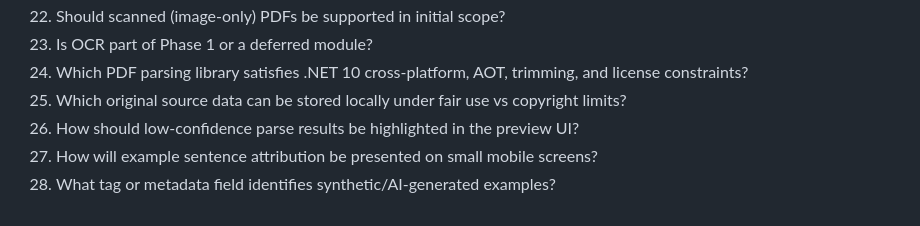
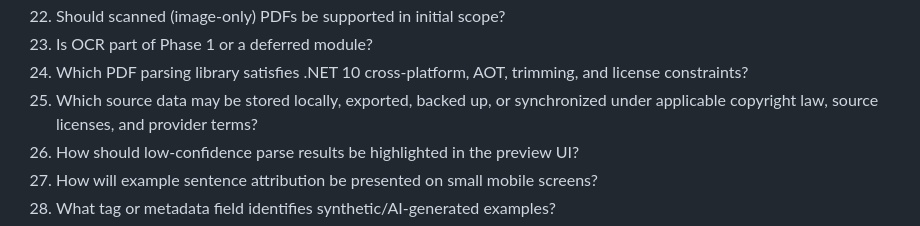
Before and after one commit to Tachiguro/KnownFirst, a Markdown page: docs/plans/structured-vocabulary-import-and-sense-learning.md, the part around the change. GitHub-like rendering.

Commit message:
docs: correct licensing question wording

```diff
--- a/docs/plans/structured-vocabulary-import-and-sense-learning.md
+++ b/docs/plans/structured-vocabulary-import-and-sense-learning.md
@@ -134,7 +134,7 @@ KnownFirst is evolving beyond written word tokens to independently recognize, pe
 22. Should scanned (image-only) PDFs be supported in initial scope?
 23. Is OCR part of Phase 1 or a deferred module?
 24. Which PDF parsing library satisfies .NET 10 cross-platform, AOT, trimming, and license constraints?
-25. Which original source data can be stored locally under fair use vs copyright limits?
+25. Which source data may be stored locally, exported, backed up, or synchronized under applicable copyright law, source licenses, and provider terms?
 26. How should low-confidence parse results be highlighted in the preview UI?
 27. How will example sentence attribution be presented on small mobile screens?
 28. What tag or metadata field identifies synthetic/AI-generated examples?
```
